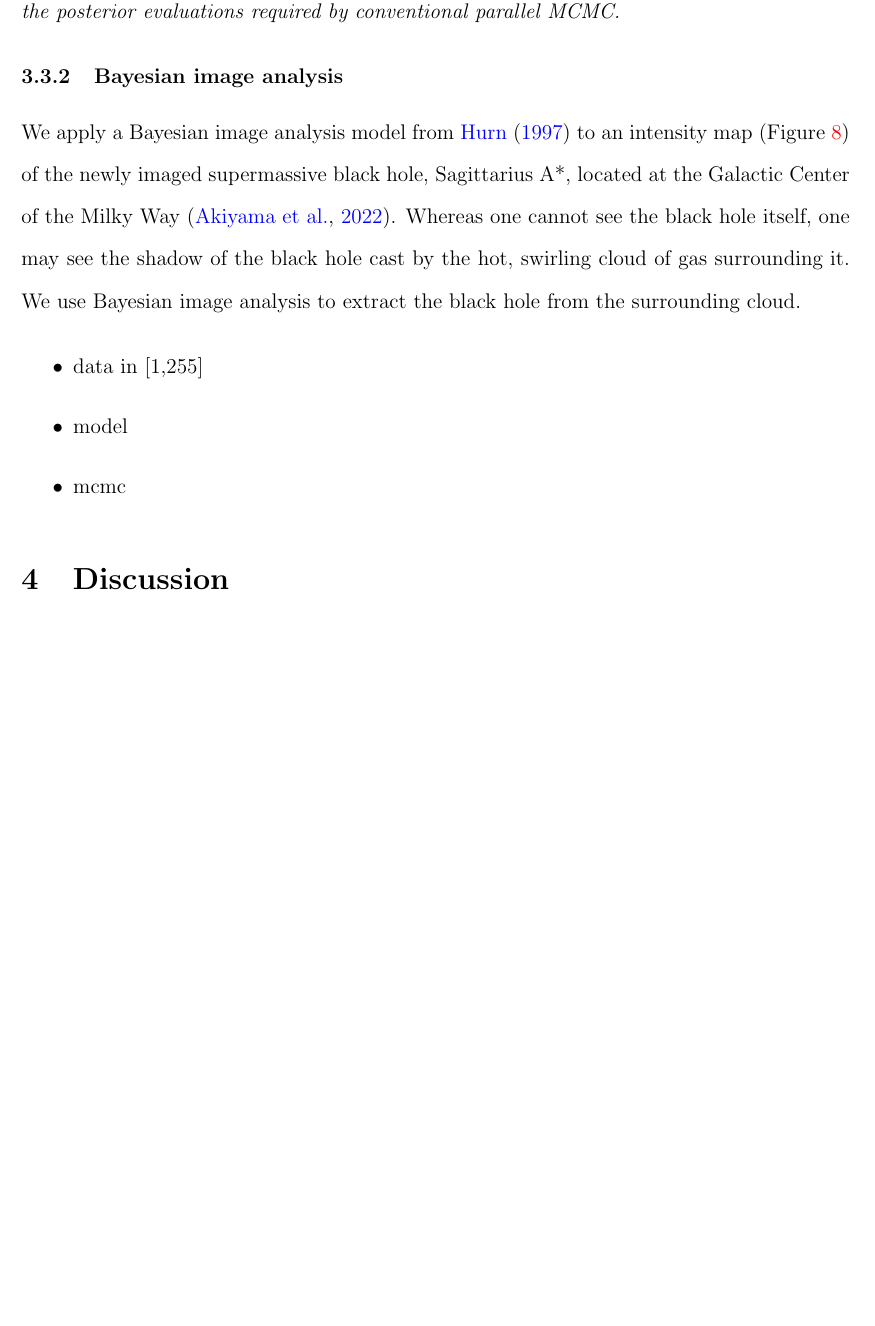
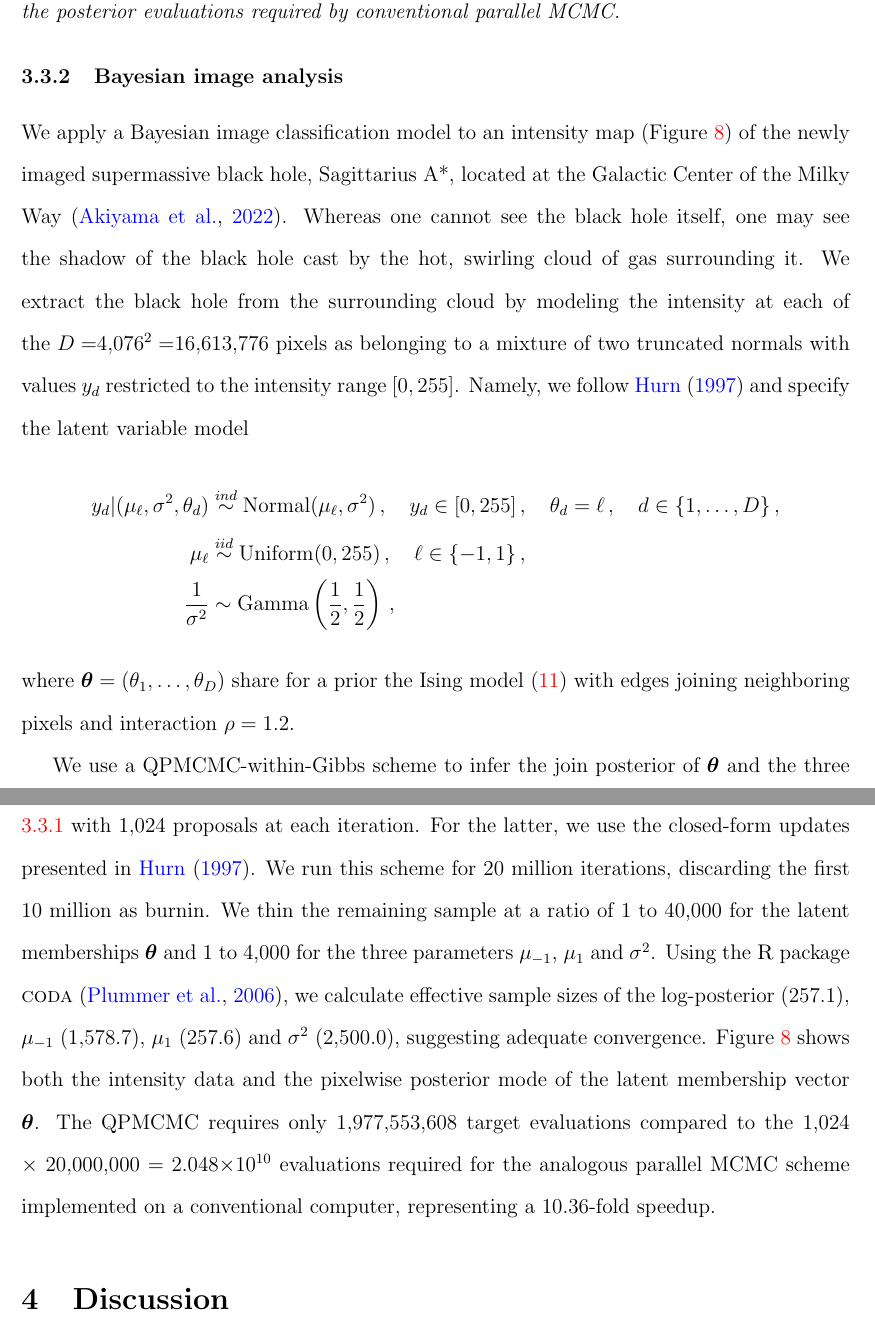
Before and after one commit to andrewjholbrook/qpMCMC, a LaTeX paper (main.tex): part of page 24 of 36 before the commit and two parts of pages 24 and 25 of 36 after it, the two joined at a grey line, cut so that both start at the same text, the shorter picture padded with empty space. Compiled offline with pdfLaTeX.

Commit message:
done with results

```diff
--- a/main.tex
+++ b/main.tex
@@ -679,13 +679,15 @@ where $\rho>0$ is the interaction term and $\mathcal{E}$ is the lattice edge set
 	\caption{On the left is a 4,076-by-4,076 intensity map of the shadow of supermassive black hole Sagittarius A*  \citep{akiyama2022first}.  On the right is the pixelwise posterior mode of a Bayesian image classification model fit to intensity data.  Within a Metropolis-in-Gibbs routine, quantum parallel MCMC using 1,024 proposals requires less that one-tenth the posterior evaluations required by conventional parallel MCMC.}\label{fig:blackHole}
 \end{figure}
 
-We apply a Bayesian image analysis model from \citet{hurn1997difficulties} to an intensity map (Figure \ref{fig:blackHole}) of the newly imaged supermassive black hole, Sagittarius A*, located at the Galactic Center of the Milky Way \citep{akiyama2022first}.  Whereas one cannot see the black hole itself, one may see the shadow of the black hole cast by the hot, swirling cloud of gas surrounding it.  We use Bayesian image analysis to extract the black hole from the surrounding cloud.
+We apply a Bayesian image classification model to an intensity map (Figure \ref{fig:blackHole}) of the newly imaged supermassive black hole, Sagittarius A*, located at the Galactic Center of the Milky Way \citep{akiyama2022first}.  Whereas one cannot see the black hole itself, one may see the shadow of the black hole cast by the hot, swirling cloud of gas surrounding it.  We extract the black hole from the surrounding cloud by modeling the intensity at each of the $D=$4,076$^2=$16,613,776 pixels as belonging to a mixture of two truncated normals with values $y_{d}$ restricted to the intensity range $[0,255]$.  Namely, we follow \citet{hurn1997difficulties} and specify the latent variable model
+\begin{align*}
+	y_d |(\mu_\ell, \sigma^2, \theta_d) &\stackrel{ind}{\sim} \mbox{Normal}(\mu_\ell,\sigma^2 ) \, ,\quad y_d \in [0,255] \, , \quad \theta_d=\ell \,,\quad d\in \{1,\dots,D\}\, ,\\
+	\mu_\ell &\stackrel{iid}{\sim} \mbox{Uniform} (0,255) \,  , \quad \ell \in \{-1,1\} \, , \\
+	\frac{1}{\sigma^2} &\sim  \mbox{Gamma}\left(\frac{1}{2}, \frac{1}{2} \right)  \, ,
+\end{align*}
+where $\ttheta=(\theta_1,\dots,\theta_D)$ share for a prior the Ising model \eqref{eq:ising} with edges joining neighboring pixels and interaction $\rho=1.2$.
 
-\begin{itemize}
-	\item data in [1,255]
-	\item model
-	\item mcmc
-\end{itemize}
+We use a QPMCMC-within-Gibbs scheme to infer the join posterior of $\ttheta$ and the three mixture model parameters.  For the former, we use the same QPMCMC scheme as in Section \ref{sec:ising} with 1,024 proposals at each iteration. For the latter, we use the closed-form updates presented in \citet{hurn1997difficulties}.  We run this scheme for 20 million iterations, discarding the first 10 million as burnin.  We thin the remaining sample at a ratio of 1 to 40,000 for the latent memberships $\ttheta$ and 1 to 4,000 for the three parameters $\mu_{-1}$, $\mu_1$ and $\sigma^2$.  Using the \textsc{R} package \textsc{coda} \citep{coda}, we calculate effective sample sizes of the log-posterior (257.1), $\mu_{-1}$ (1,578.7), $\mu_1$ (257.6) and $\sigma^2$ (2,500.0), suggesting adequate convergence.   Figure \ref{fig:blackHole} shows both the intensity data and the pixelwise posterior mode of the latent membership vector $\ttheta$.  The QPMCMC requires only 1,977,553,608 target evaluations compared to the 1,024 $\times$ 20,000,000 $=$ 2.048$\times10^{10}$ evaluations required for the analogous parallel MCMC scheme implemented on a conventional computer, representing a 10.36-fold speedup.
 
 \section{Discussion}
 
```
Also changed, not shown: refs.bib (+2 -1 lines).
